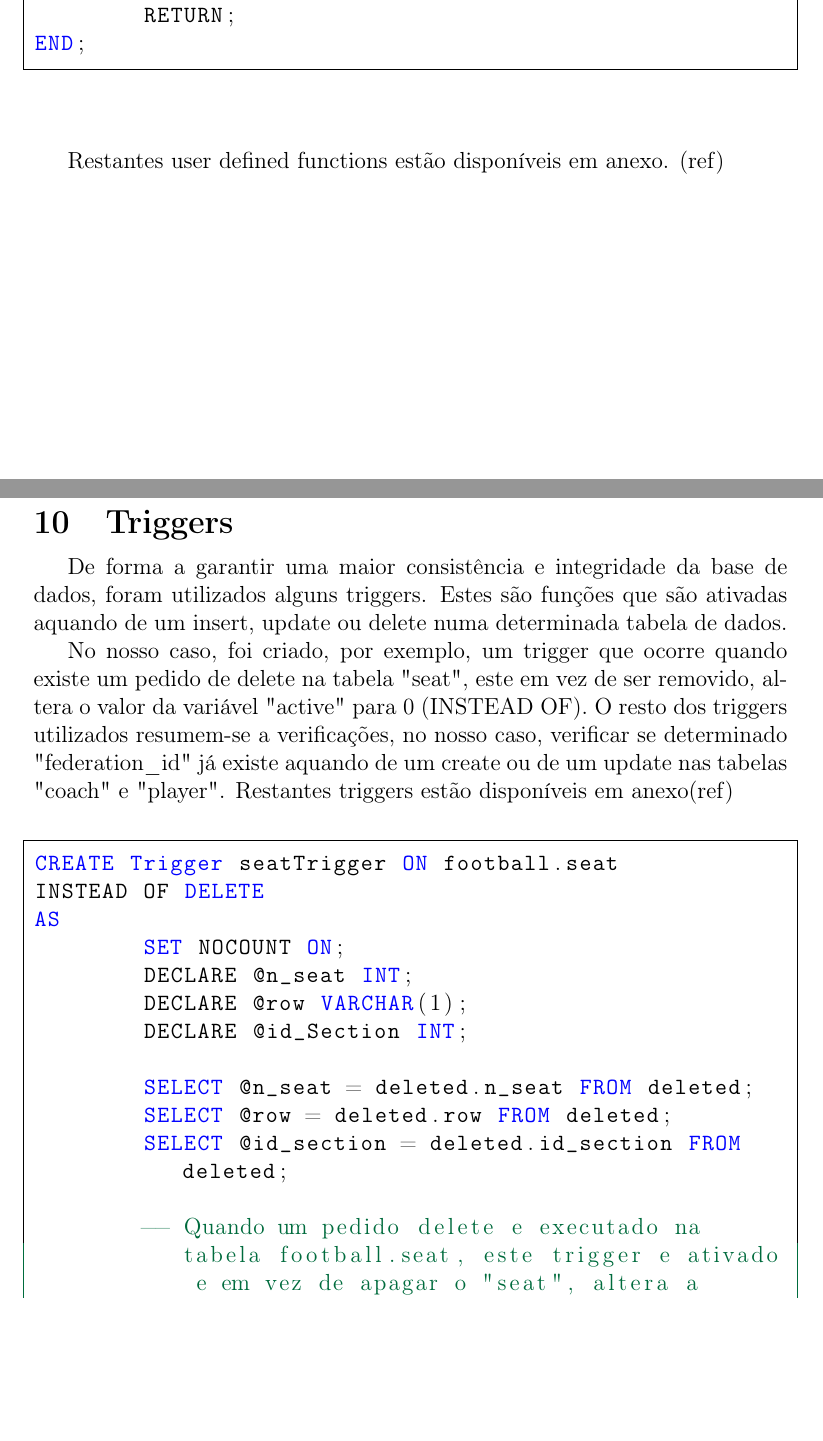
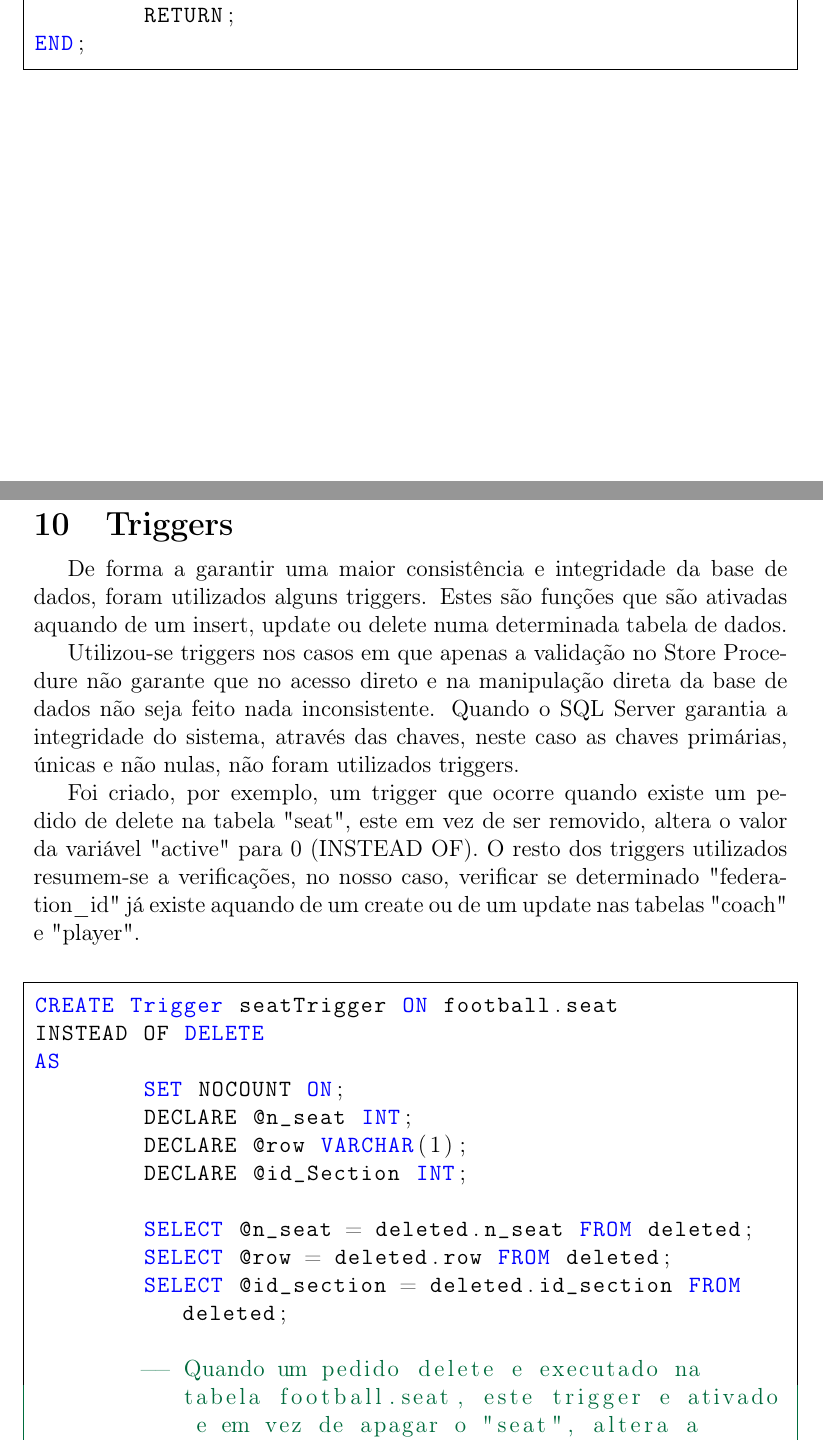
Before and after one commit to gipmon/football-club, a LaTeX document (BD/Relatorio/relatorio.tex): two parts of pages 17 and 18 of 23 before the commit and two parts of pages 17 and 18 of 24 after it, joined at a grey line, cut so that both start at the same text, the shorter picture padded with empty space. Compiled offline with pdfLaTeX.

Commit message:
triggers

```diff
--- a/BD/Relatorio/relatorio.tex
+++ b/BD/Relatorio/relatorio.tex
@@ -407,15 +402,14 @@ END;
 \end{lstlisting}
  \vspace{0,5in}
 
-Restantes user defined functions estão disponíveis em anexo. (ref)
-
 \newpage
 \section{Triggers}
 De forma a garantir uma maior consistência e integridade da base de dados, foram utilizados alguns triggers. Estes são funções que são ativadas aquando de um insert, update ou delete numa determinada tabela de dados.
 
-No nosso caso, foi criado, por exemplo, um  trigger que ocorre quando existe um pedido de delete na tabela "seat", este em vez de ser removido, altera o valor da variável "active" para 0 (INSTEAD OF).
+Utilizou-se triggers nos casos em que apenas a validação no Store Procedure não garante que no acesso direto e na manipulação direta da base de dados não seja feito nada inconsistente. Quando o SQL Server garantia a integridade do sistema, através das chaves, neste caso as chaves primárias, únicas e não nulas, não foram utilizados triggers.
+
+Foi criado, por exemplo, um  trigger que ocorre quando existe um pedido de delete na tabela "seat", este em vez de ser removido, altera o valor da variável "active" para 0 (INSTEAD OF).
 O resto dos triggers utilizados resumem-se a verificações, no nosso caso, verificar se determinado "federation{\textunderscore}id" já existe aquando de um create ou de um update nas tabelas "coach" e "player".
-Restantes triggers estão disponíveis em anexo(ref)
 \\
 
 \begin{lstlisting}
```
Also changed, not shown: BD/Relatorio/relatorio.tex (5 more changed lines).
